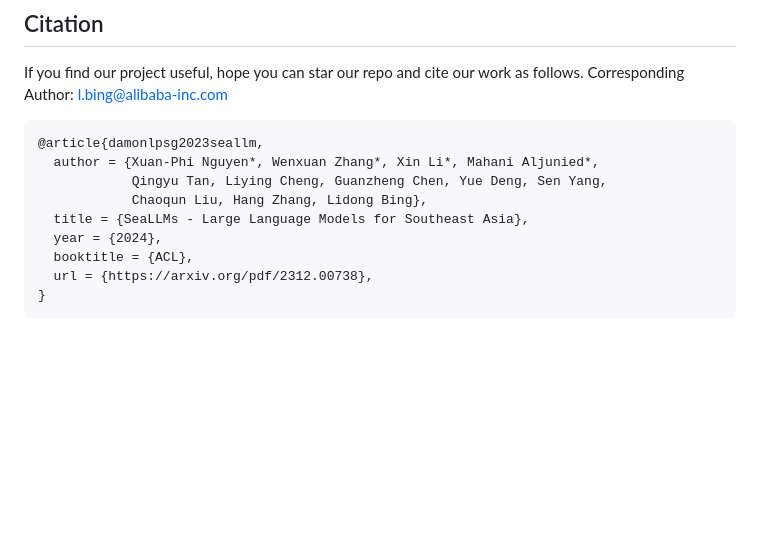
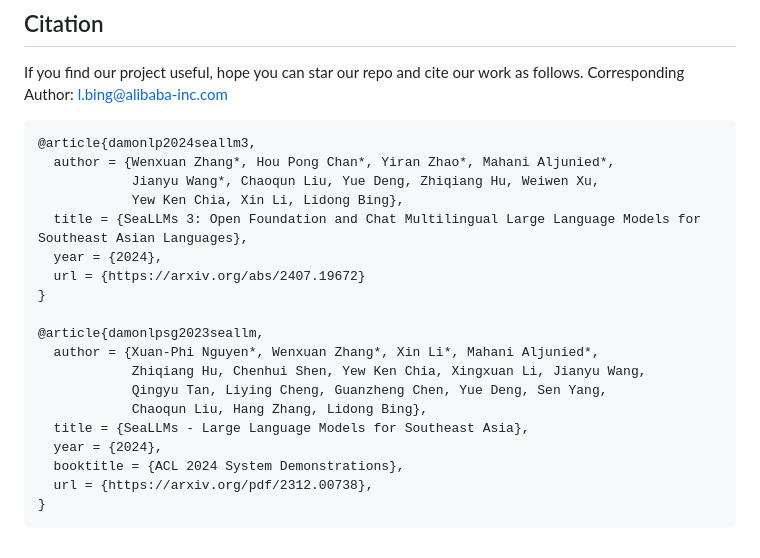
Before and after one commit to DAMO-NLP-SG/SeaLLMs, a Markdown page: README.md, the part around the change. GitHub-like rendering; blank space fills up the shorter version.

````diff
--- a/README.md
+++ b/README.md
@@ -207,13 +207,23 @@ We would like to express our special thanks to our professional and native lingu
 If you find our project useful, hope you can star our repo and cite our work as follows. Corresponding Author: [l.bing@alibaba-inc.com](mailto:l.bing@alibaba-inc.com)
 
 ```
+@article{damonlp2024seallm3,
+  author = {Wenxuan Zhang*, Hou Pong Chan*, Yiran Zhao*, Mahani Aljunied*,
+            Jianyu Wang*, Chaoqun Liu, Yue Deng, Zhiqiang Hu, Weiwen Xu,
+            Yew Ken Chia, Xin Li, Lidong Bing},
+  title = {SeaLLMs 3: Open Foundation and Chat Multilingual Large Language Models for Southeast Asian Languages},
+  year = {2024},
+  url = {https://arxiv.org/abs/2407.19672}
+}
+
 @article{damonlpsg2023seallm,
   author = {Xuan-Phi Nguyen*, Wenxuan Zhang*, Xin Li*, Mahani Aljunied*,
+            Zhiqiang Hu, Chenhui Shen, Yew Ken Chia, Xingxuan Li, Jianyu Wang,
             Qingyu Tan, Liying Cheng, Guanzheng Chen, Yue Deng, Sen Yang,
             Chaoqun Liu, Hang Zhang, Lidong Bing},
   title = {SeaLLMs - Large Language Models for Southeast Asia},
   year = {2024},
-  booktitle = {ACL},
+  booktitle = {ACL 2024 System Demonstrations},
   url = {https://arxiv.org/pdf/2312.00738},
 }
 ```
````
